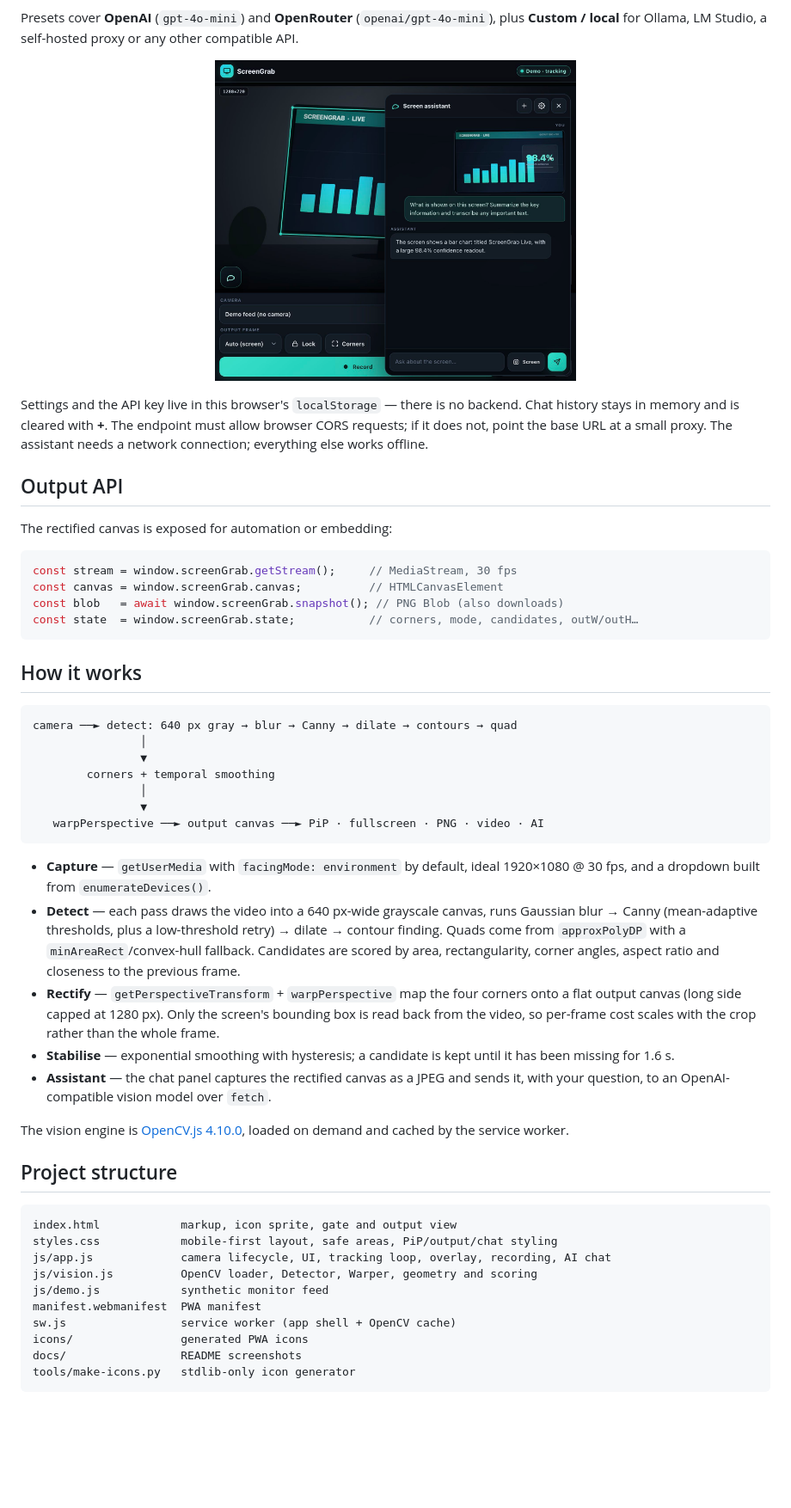
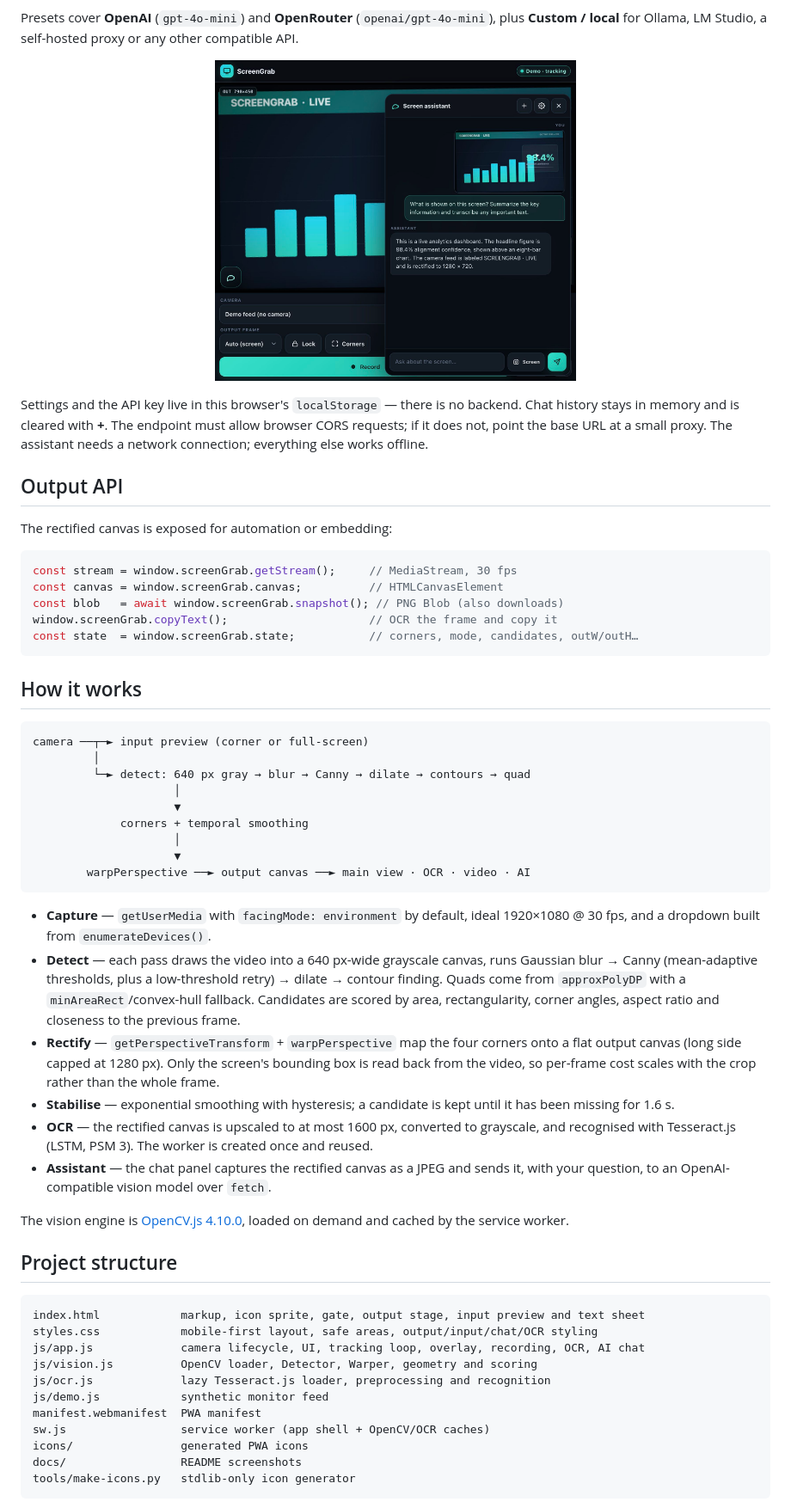
Before and after one commit to Krunal-shelki/Screen-Grab-Cam, a Markdown page: README.md, the part around one of its changes. Shown at 86% size. GitHub-like rendering; pictures changed too: docs/chat.jpg; blank space fills up the shorter version.

````diff
--- a/README.md
+++ b/README.md
@@ -134,19 +159,22 @@ The rectified canvas is exposed for automation or embedding:
 const stream = window.screenGrab.getStream();     // MediaStream, 30 fps
 const canvas = window.screenGrab.canvas;          // HTMLCanvasElement
 const blob   = await window.screenGrab.snapshot(); // PNG Blob (also downloads)
+window.screenGrab.copyText();                     // OCR the frame and copy it
 const state  = window.screenGrab.state;           // corners, mode, candidates, outW/outH…
 ```
 
 ## How it works
 
 ```text
-camera ──► detect: 640 px gray → blur → Canny → dilate → contours → quad
-                │
-                ▼
-        corners + temporal smoothing
-                │
-                ▼
-   warpPerspective ──► output canvas ──► PiP · fullscreen · PNG · video · AI
+camera ──┬─► input preview (corner or full-screen)
+         │
+         └─► detect: 640 px gray → blur → Canny → dilate → contours → quad
+                     │
+                     ▼
+             corners + temporal smoothing
+                     │
+                     ▼
+        warpPerspective ──► output canvas ──► main view · OCR · video · AI
 ```
 
 - **Capture** — `getUserMedia` with `facingMode: environment` by default, ideal
@@ -163,6 +191,9 @@ camera ──► detect: 640 px gray → blur → Canny → dilate → contours
   with the crop rather than the whole frame.
 - **Stabilise** — exponential smoothing with hysteresis; a candidate is kept
   until it has been missing for 1.6 s.
+- **OCR** — the rectified canvas is upscaled to at most 1600 px, converted to
+  grayscale, and recognised with Tesseract.js (LSTM, PSM 3). The worker is
+  created once and reused.
 - **Assistant** — the chat panel captures the rectified canvas as a JPEG and
   sends it, with your question, to an OpenAI-compatible vision model over
   `fetch`.
@@ -173,13 +204,14 @@ loaded on demand and cached by the service worker.
 ## Project structure
 
 ```text
-index.html            markup, icon sprite, gate and output view
-styles.css            mobile-first layout, safe areas, PiP/output/chat styling
-js/app.js             camera lifecycle, UI, tracking loop, overlay, recording, AI chat
+index.html            markup, icon sprite, gate, output stage, input preview and text sheet
+styles.css            mobile-first layout, safe areas, output/input/chat/OCR styling
+js/app.js             camera lifecycle, UI, tracking loop, overlay, recording, OCR, AI chat
 js/vision.js          OpenCV loader, Detector, Warper, geometry and scoring
+js/ocr.js             lazy Tesseract.js loader, preprocessing and recognition
 js/demo.js            synthetic monitor feed
 manifest.webmanifest  PWA manifest
-sw.js                 service worker (app shell + OpenCV cache)
+sw.js                 service worker (app shell + OpenCV/OCR caches)
 icons/                generated PWA icons
 docs/                 README screenshots
 tools/make-icons.py   stdlib-only icon generator
````
Also changed, not shown: other parts of README.md (+47 -15 lines), docs/app.jpg, docs/input.jpg (added), docs/ocr.jpg (added), 6 other files.
